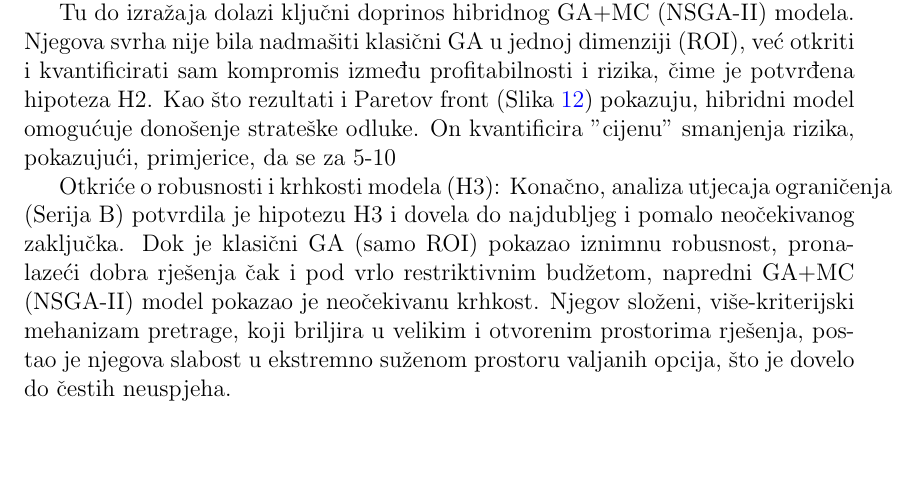
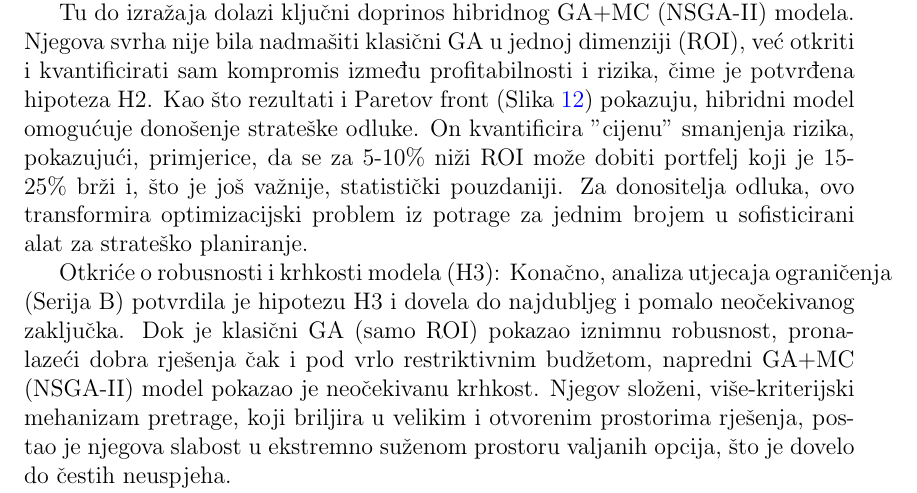
Before and after one commit to nnizic/diplomski_FIPU, a LaTeX paper (main.tex, which reads 5-eksperimenti.tex): part of page 45 of 62, cut so that both start at the same text, the shorter picture padded with empty space. Compiled offline with pdfLaTeX.

Commit message:
ispravak teksta

```diff
--- a/5-eksperimenti.tex
+++ b/5-eksperimenti.tex
@@ -264,7 +264,7 @@ Prvi i najjasniji zaključak jest da je hipoteza o skalabilnosti (H1) u potpunos
 Kvantifikacija kompromisa između profita i rizika (H2):
 Središnji nalaz istraživanja proizašao je iz usporedbe dvaju genetskih algoritama. Model GA (samo ROI) se dokazao kao iznimno učinkovit "profitni maksimizator", konzistentno pronalazeći rješenja s najvišim mogućim povratom na investiciju. Međutim, bio je potpuno "slijep" na rizik trajanja, često birajući portfelje s dugim i nepredvidljivim vremenom izvođenja.
 
-Tu do izražaja dolazi ključni doprinos hibridnog GA+MC (NSGA-II) modela. Njegova svrha nije bila nadmašiti klasični GA u jednoj dimenziji (ROI), već otkriti i kvantificirati sam kompromis između profitabilnosti i rizika, čime je potvrđena hipoteza H2. Kao što rezultati i Paretov front (Slika~\ref{fig:pareto_front}) pokazuju, hibridni model omogućuje donošenje strateške odluke. On kvantificira "cijenu" smanjenja rizika, pokazujući, primjerice, da se za 5-10% niži ROI može dobiti portfelj koji je 15-25% brži i, što je još važnije, statistički pouzdaniji. Za donositelja odluka, ovo transformira optimizacijski problem iz potrage za jednim brojem u sofisticirani alat za strateško planiranje.
+Tu do izražaja dolazi ključni doprinos hibridnog GA+MC (NSGA-II) modela. Njegova svrha nije bila nadmašiti klasični GA u jednoj dimenziji (ROI), već otkriti i kvantificirati sam kompromis između profitabilnosti i rizika, čime je potvrđena hipoteza H2. Kao što rezultati i Paretov front (Slika~\ref{fig:pareto_front}) pokazuju, hibridni model omogućuje donošenje strateške odluke. On kvantificira "cijenu" smanjenja rizika, pokazujući, primjerice, da se za 5-10\% niži ROI može dobiti portfelj koji je 15-25\% brži i, što je još važnije, statistički pouzdaniji. Za donositelja odluka, ovo transformira optimizacijski problem iz potrage za jednim brojem u sofisticirani alat za strateško planiranje.
 
 Otkriće o robusnosti i krhkosti modela (H3):
 Konačno, analiza utjecaja ograničenja (Serija B) potvrdila je hipotezu H3 i dovela do najdubljeg i pomalo neočekivanog zaključka. Dok je klasični GA (samo ROI) pokazao iznimnu robusnost, pronalazeći dobra rješenja čak i pod vrlo restriktivnim budžetom, napredni GA+MC (NSGA-II) model pokazao je neočekivanu krhkost. Njegov složeni, više-kriterijski mehanizam pretrage, koji briljira u velikim i otvorenim prostorima rješenja, postao je njegova slabost u ekstremno suženom prostoru valjanih opcija, što je dovelo do čestih neuspjeha.
```
Also changed, not shown: main.pdf, 1 other file.
